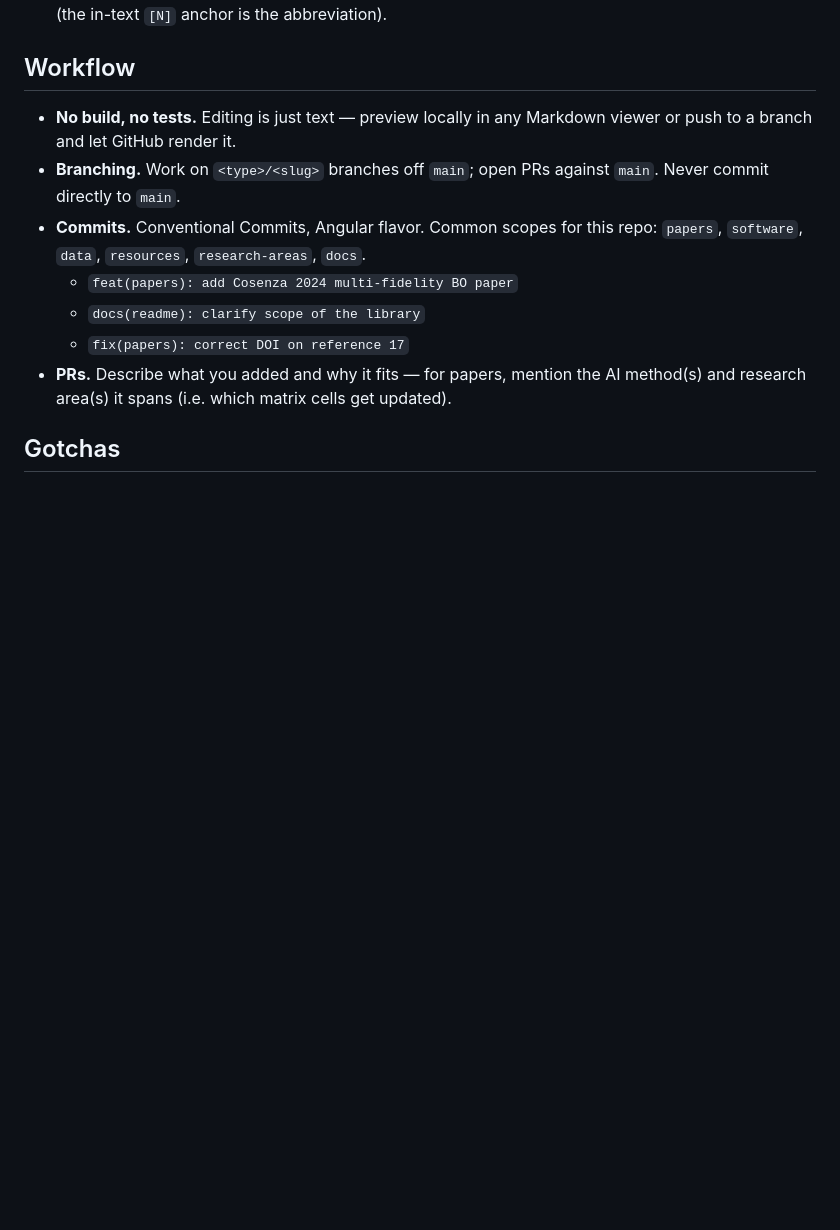
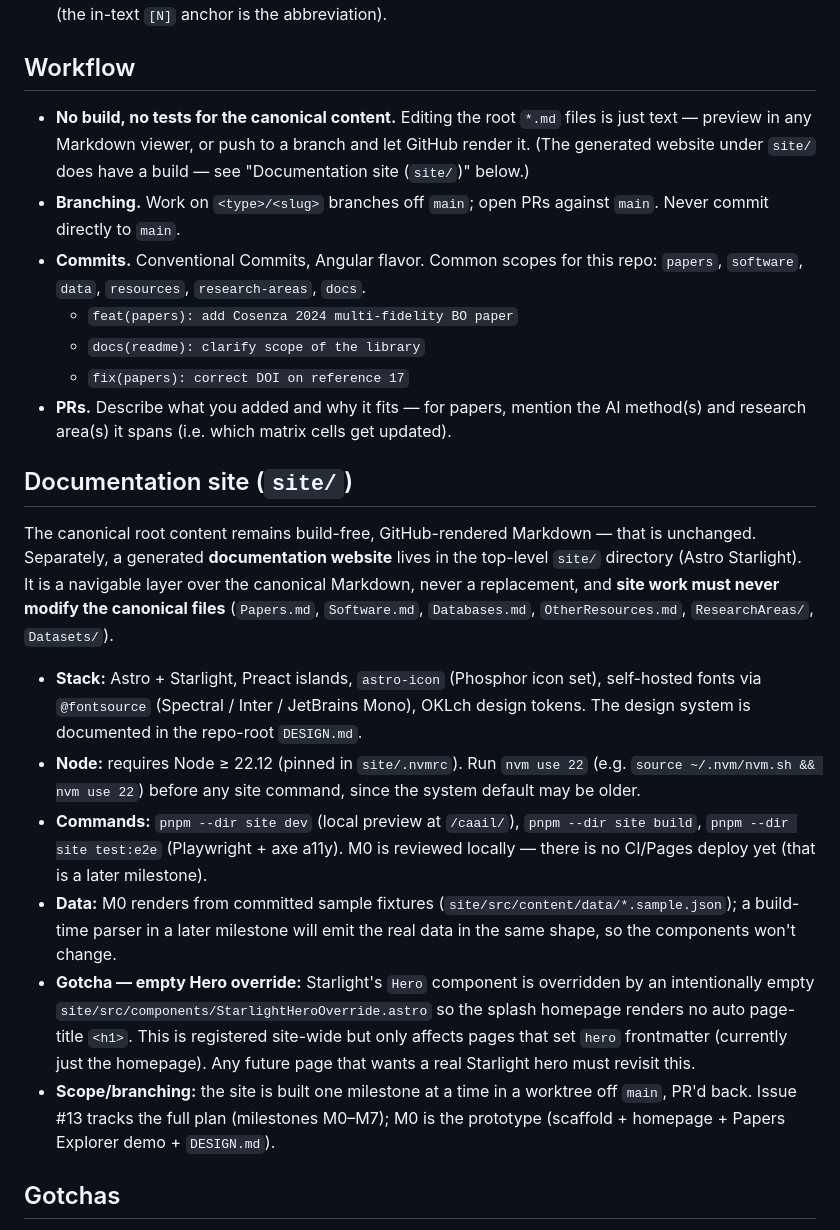
Before and after one commit to tucca-cellag/caail, a Markdown page: CLAUDE.md, the part around the change. GitHub-like rendering; blank space fills up the shorter version.

Commit message:
docs(claude): document the site/ build (canonical root stays build-free)

```diff
--- a/CLAUDE.md
+++ b/CLAUDE.md
@@ -158,13 +158,24 @@ The per-entry summaries in the `Datasets/` pages, `Databases.md`, `Software.md`,
 
 ## Workflow
 
-- **No build, no tests.** Editing is just text — preview locally in any Markdown viewer or push to a branch and let GitHub render it.
+- **No build, no tests for the canonical content.** Editing the root `*.md` files is just text — preview in any Markdown viewer, or push to a branch and let GitHub render it. (The generated website under `site/` does have a build — see "Documentation site (`site/`)" below.)
 - **Branching.** Work on `<type>/<slug>` branches off `main`; open PRs against `main`. Never commit directly to `main`.
 - **Commits.** Conventional Commits, Angular flavor. Common scopes for this repo: `papers`, `software`, `data`, `resources`, `research-areas`, `docs`.
   - `feat(papers): add Cosenza 2024 multi-fidelity BO paper`
   - `docs(readme): clarify scope of the library`
   - `fix(papers): correct DOI on reference 17`
 - **PRs.** Describe what you added and why it fits — for papers, mention the AI method(s) and research area(s) it spans (i.e. which matrix cells get updated).
+
+## Documentation site (`site/`)
+
+The canonical root content remains build-free, GitHub-rendered Markdown — that is unchanged. Separately, a generated **documentation website** lives in the top-level `site/` directory (Astro Starlight). It is a navigable layer over the canonical Markdown, never a replacement, and **site work must never modify the canonical files** (`Papers.md`, `Software.md`, `Databases.md`, `OtherResources.md`, `ResearchAreas/`, `Datasets/`).
+
+- **Stack:** Astro + Starlight, Preact islands, `astro-icon` (Phosphor icon set), self-hosted fonts via `@fontsource` (Spectral / Inter / JetBrains Mono), OKLch design tokens. The design system is documented in the repo-root `DESIGN.md`.
+- **Node:** requires Node ≥ 22.12 (pinned in `site/.nvmrc`). Run `nvm use 22` (e.g. `source ~/.nvm/nvm.sh && nvm use 22`) before any site command, since the system default may be older.
+- **Commands:** `pnpm --dir site dev` (local preview at `/caail/`), `pnpm --dir site build`, `pnpm --dir site test:e2e` (Playwright + axe a11y). M0 is reviewed locally — there is no CI/Pages deploy yet (that is a later milestone).
+- **Data:** M0 renders from committed sample fixtures (`site/src/content/data/*.sample.json`); a build-time parser in a later milestone will emit the real data in the same shape, so the components won't change.
+- **Gotcha — empty Hero override:** Starlight's `Hero` component is overridden by an intentionally empty `site/src/components/StarlightHeroOverride.astro` so the splash homepage renders no auto page-title `<h1>`. This is registered site-wide but only affects pages that set `hero` frontmatter (currently just the homepage). Any future page that wants a real Starlight hero must revisit this.
+- **Scope/branching:** the site is built one milestone at a time in a worktree off `main`, PR'd back. Issue #13 tracks the full plan (milestones M0–M7); M0 is the prototype (scaffold + homepage + Papers Explorer demo + `DESIGN.md`).
 
 ## Gotchas
 
```
